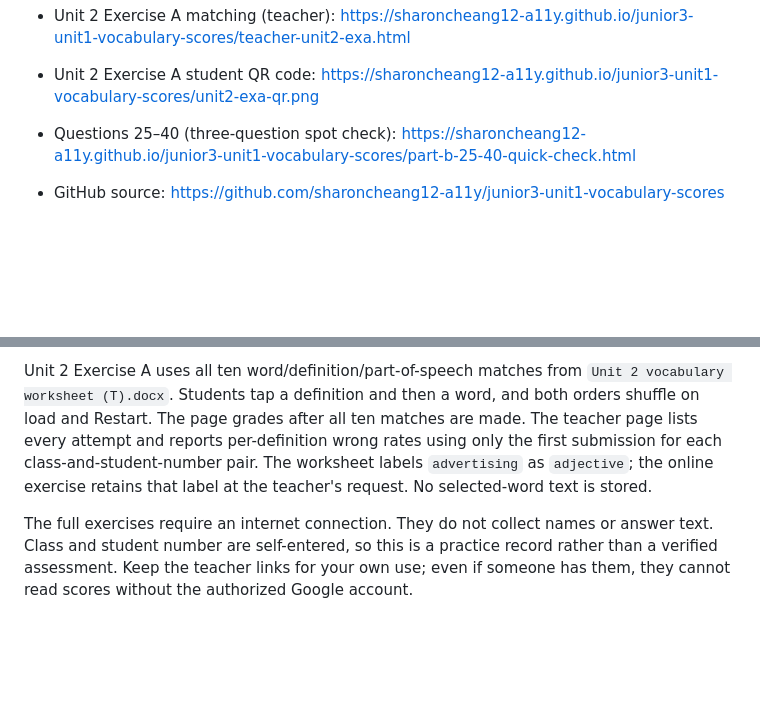
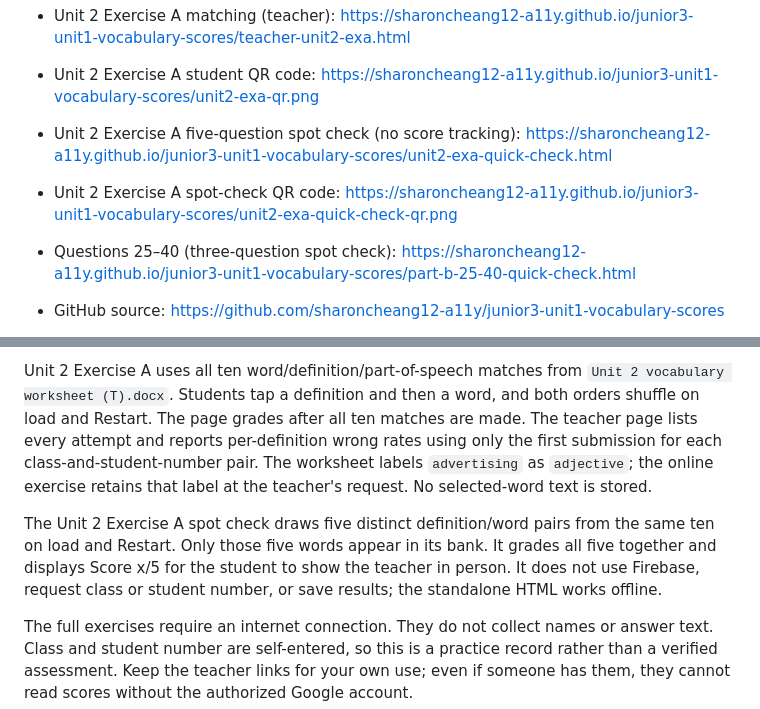
Before and after one commit to sharoncheang12-a11y/junior3-unit1-vocabulary-scores, a Markdown page: README.md, 2 parts joined by grey strips. Rendered like a GitHub page; blank space fills up the shorter version.

Commit message:
Publish README.md

```diff
--- a/README.md
+++ b/README.md
@@ -26,6 +26,10 @@ This site has three full Junior 3 Unit 1 Part B exercises, a Part C phrase exerc
 - Unit 2 Exercise A matching (teacher): https://sharoncheang12-a11y.github.io/junior3-unit1-vocabulary-scores/teacher-unit2-exa.html
 
 - Unit 2 Exercise A student QR code: https://sharoncheang12-a11y.github.io/junior3-unit1-vocabulary-scores/unit2-exa-qr.png
+
+- Unit 2 Exercise A five-question spot check (no score tracking): https://sharoncheang12-a11y.github.io/junior3-unit1-vocabulary-scores/unit2-exa-quick-check.html
+
+- Unit 2 Exercise A spot-check QR code: https://sharoncheang12-a11y.github.io/junior3-unit1-vocabulary-scores/unit2-exa-quick-check-qr.png
 - Questions 25–40 (three-question spot check): https://sharoncheang12-a11y.github.io/junior3-unit1-vocabulary-scores/part-b-25-40-quick-check.html
 - GitHub source: https://github.com/sharoncheang12-a11y/junior3-unit1-vocabulary-scores
 - Firebase project: `junior-3-unit-1-scores` (Spark/free, Firestore in Hong Kong)
@@ -42,6 +46,8 @@ The first-letter midtest practice uses the eight blanks in `First letterMidTest.
 
 Unit 2 Exercise A uses all ten word/definition/part-of-speech matches from `Unit 2 vocabulary worksheet (T).docx`. Students tap a definition and then a word, and both orders shuffle on load and Restart. The page grades after all ten matches are made. The teacher page lists every attempt and reports per-definition wrong rates using only the first submission for each class-and-student-number pair. The worksheet labels `advertising` as `adjective`; the online exercise retains that label at the teacher's request. No selected-word text is stored.
 
+The Unit 2 Exercise A spot check draws five distinct definition/word pairs from the same ten on load and Restart. Only those five words appear in its bank. It grades all five together and displays Score x/5 for the student to show the teacher in person. It does not use Firebase, request class or student number, or save results; the standalone HTML works offline.
+
 The full exercises require an internet connection. They do not collect names or answer text. Class and student number are self-entered, so this is a practice record rather than a verified assessment. Keep the teacher links for your own use; even if someone has them, they cannot read scores without the authorized Google account.
 
 The spot-check page randomly draws three different questions from 25–40 on load and Restart. It grades only after all three answers are entered and shows Score x/3 to present to the teacher in person. It does not use Firebase or collect class, student number, or scores. The downloaded HTML works offline.
```
